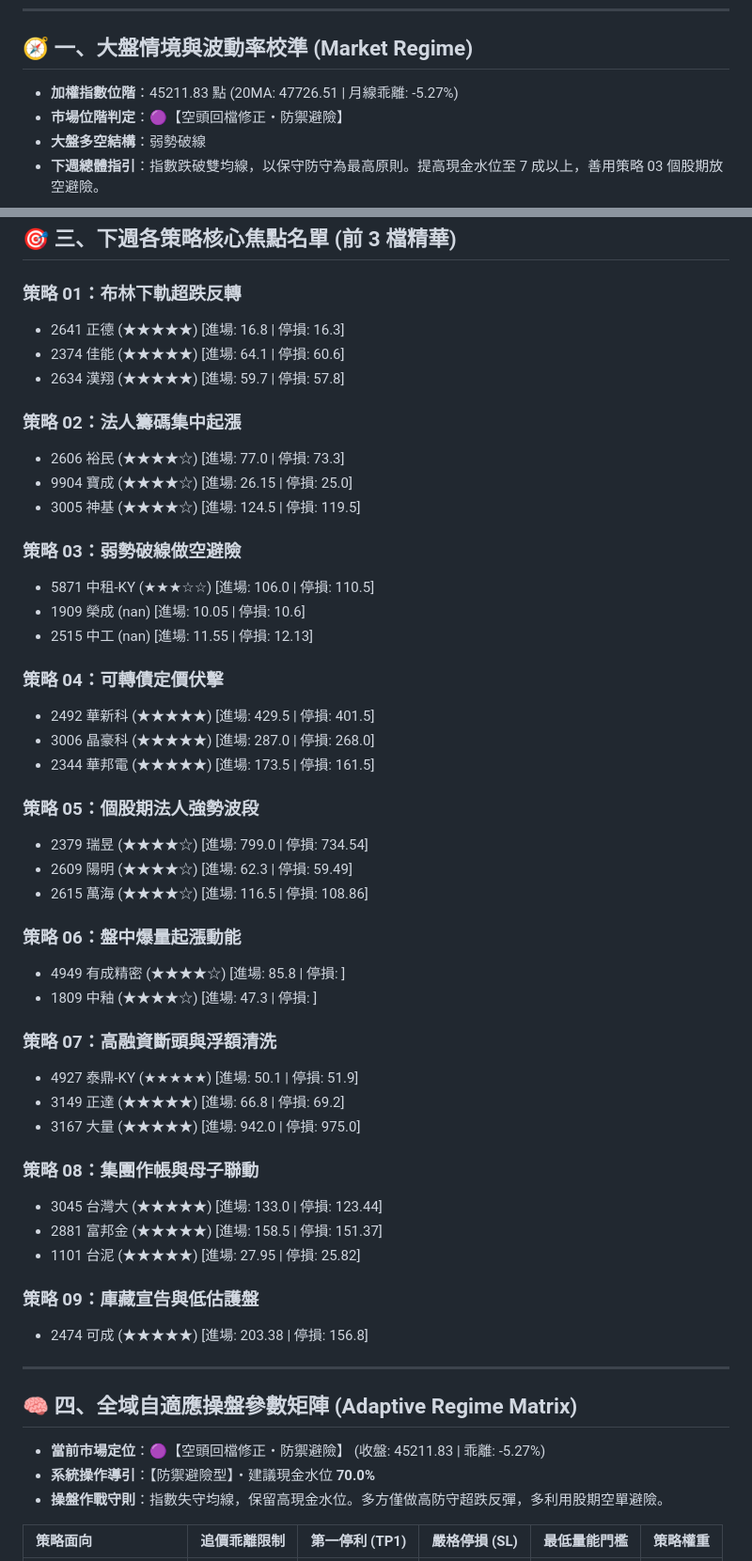
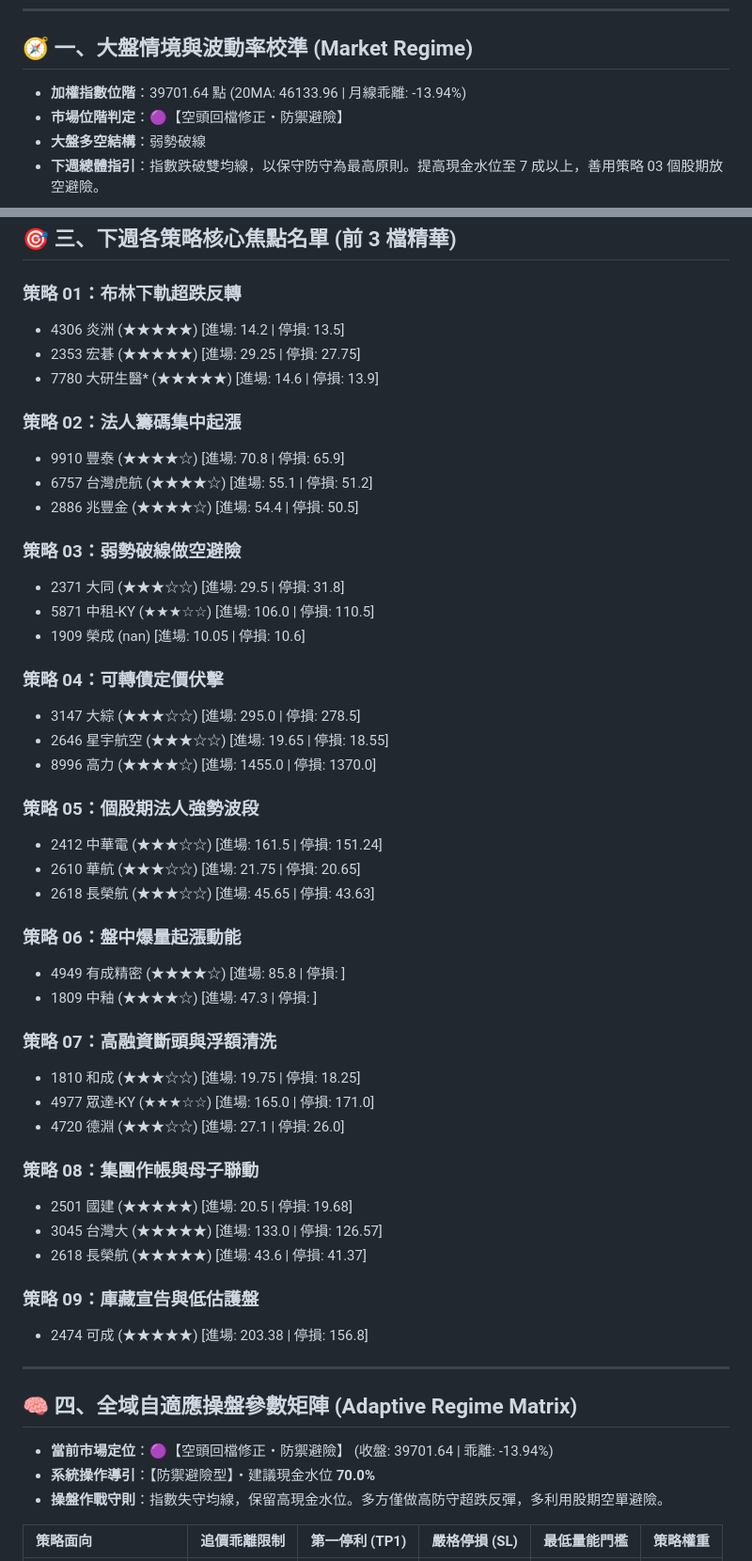
Before and after one commit to chihyuan913-glitch/tw-stock-strategy, a Markdown page: weekly_report.md, 2 parts joined by grey strips. Shown at 94% size. GitHub-like rendering.

Commit message:
chore(weekly): Sunday 20:00 strategy auto-optimization and upgrade [skip ci]

```diff
--- a/weekly_report.md
+++ b/weekly_report.md
@@ -4,7 +4,7 @@
 ---
 
 ## 🧭 一、大盤情境與波動率校準 (Market Regime)
-- **加權指數位階**：45211.83 點 (20MA: 47726.51 | 月線乖離: -5.27%)
+- **加權指數位階**：39701.64 點 (20MA: 46133.96 | 月線乖離: -13.94%)
 - **市場位階判定**：🟣【空頭回檔修正・防禦避險】
 - **大盤多空結構**：弱勢破線
 - **下週總體指引**：指數跌破雙均線，以保守防守為最高原則。提高現金水位至 7 成以上，善用策略 03 個股期放空避險。
@@ -30,43 +30,43 @@
 
 ## 🎯 三、下週各策略核心焦點名單 (前 3 檔精華)
 ### 策略 01：布林下軌超跌反轉
-- 2641 正德 (★★★★★) [進場: 16.8 | 停損: 16.3]
-- 2374 佳能 (★★★★★) [進場: 64.1 | 停損: 60.6]
-- 2634 漢翔 (★★★★★) [進場: 59.7 | 停損: 57.8]
+- 4306 炎洲 (★★★★★) [進場: 14.2 | 停損: 13.5]
+- 2353 宏碁 (★★★★★) [進場: 29.25 | 停損: 27.75]
+- 7780 大研生醫* (★★★★★) [進場: 14.6 | 停損: 13.9]
 
 ### 策略 02：法人籌碼集中起漲
-- 2606 裕民 (★★★★☆) [進場: 77.0 | 停損: 73.3]
-- 9904 寶成 (★★★★☆) [進場: 26.15 | 停損: 25.0]
-- 3005 神基 (★★★★☆) [進場: 124.5 | 停損: 119.5]
+- 9910 豐泰 (★★★★☆) [進場: 70.8 | 停損: 65.9]
+- 6757 台灣虎航 (★★★★☆) [進場: 55.1 | 停損: 51.2]
+- 2886 兆豐金 (★★★★☆) [進場: 54.4 | 停損: 50.5]
 
 ### 策略 03：弱勢破線做空避險
+- 2371 大同 (★★★☆☆) [進場: 29.5 | 停損: 31.8]
 - 5871 中租-KY (★★★☆☆) [進場: 106.0 | 停損: 110.5]
 - 1909 榮成 (nan) [進場: 10.05 | 停損: 10.6]
-- 2515 中工 (nan) [進場: 11.55 | 停損: 12.13]
 
 ### 策略 04：可轉債定價伏擊
-- 2492 華新科 (★★★★★) [進場: 429.5 | 停損: 401.5]
-- 3006 晶豪科 (★★★★★) [進場: 287.0 | 停損: 268.0]
-- 2344 華邦電 (★★★★★) [進場: 173.5 | 停損: 161.5]
+- 3147 大綜 (★★★☆☆) [進場: 295.0 | 停損: 278.5]
+- 2646 星宇航空 (★★★☆☆) [進場: 19.65 | 停損: 18.55]
+- 8996 高力 (★★★★☆) [進場: 1455.0 | 停損: 1370.0]
 
 ### 策略 05：個股期法人強勢波段
-- 2379 瑞昱 (★★★★☆) [進場: 799.0 | 停損: 734.54]
-- 2609 陽明 (★★★★☆) [進場: 62.3 | 停損: 59.49]
-- 2615 萬海 (★★★★☆) [進場: 116.5 | 停損: 108.86]
+- 2412 中華電 (★★★☆☆) [進場: 161.5 | 停損: 151.24]
+- 2610 華航 (★★★☆☆) [進場: 21.75 | 停損: 20.65]
+- 2618 長榮航 (★★★☆☆) [進場: 45.65 | 停損: 43.63]
 
 ### 策略 06：盤中爆量起漲動能
 - 4949 有成精密 (★★★★☆) [進場: 85.8 | 停損: ]
 - 1809 中釉 (★★★★☆) [進場: 47.3 | 停損: ]
 
 ### 策略 07：高融資斷頭與浮額清洗
-- 4927 泰鼎-KY (★★★★★) [進場: 50.1 | 停損: 51.9]
-- 3149 正達 (★★★★★) [進場: 66.8 | 停損: 69.2]
-- 3167 大量 (★★★★★) [進場: 942.0 | 停損: 975.0]
+- 1810 和成 (★★★☆☆) [進場: 19.75 | 停損: 18.25]
+- 4977 眾達-KY (★★★☆☆) [進場: 165.0 | 停損: 171.0]
+- 4720 德淵 (★★★☆☆) [進場: 27.1 | 停損: 26.0]
 
 ### 策略 08：集團作帳與母子聯動
-- 3045 台灣大 (★★★★★) [進場: 133.0 | 停損: 123.44]
-- 2881 富邦金 (★★★★★) [進場: 158.5 | 停損: 151.37]
-- 1101 台泥 (★★★★★) [進場: 27.95 | 停損: 25.82]
+- 2501 國建 (★★★★★) [進場: 20.5 | 停損: 19.68]
+- 3045 台灣大 (★★★★★) [進場: 133.0 | 停損: 126.57]
+- 2618 長榮航 (★★★★★) [進場: 43.6 | 停損: 41.37]
 
 ### 策略 09：庫藏宣告與低估護盤
 - 2474 可成 (★★★★★) [進場: 203.38 | 停損: 156.8]
@@ -74,7 +74,7 @@
 ---
 
 ## 🧠 四、全域自適應操盤參數矩陣 (Adaptive Regime Matrix)
-- **當前市場定位**：🟣【空頭回檔修正・防禦避險】 (收盤: 45211.83 | 乖離: -5.27%)
+- **當前市場定位**：🟣【空頭回檔修正・防禦避險】 (收盤: 39701.64 | 乖離: -13.94%)
 - **系統操作導引**：【防禦避險型】・建議現金水位 **70.0%**
 - **操盤作戰守則**：指數失守均線，保留高現金水位。多方僅做高防守超跌反彈，多利用股期空單避險。
 
```
Also changed, not shown: other parts of weekly_report.md (+18 -18 lines).
